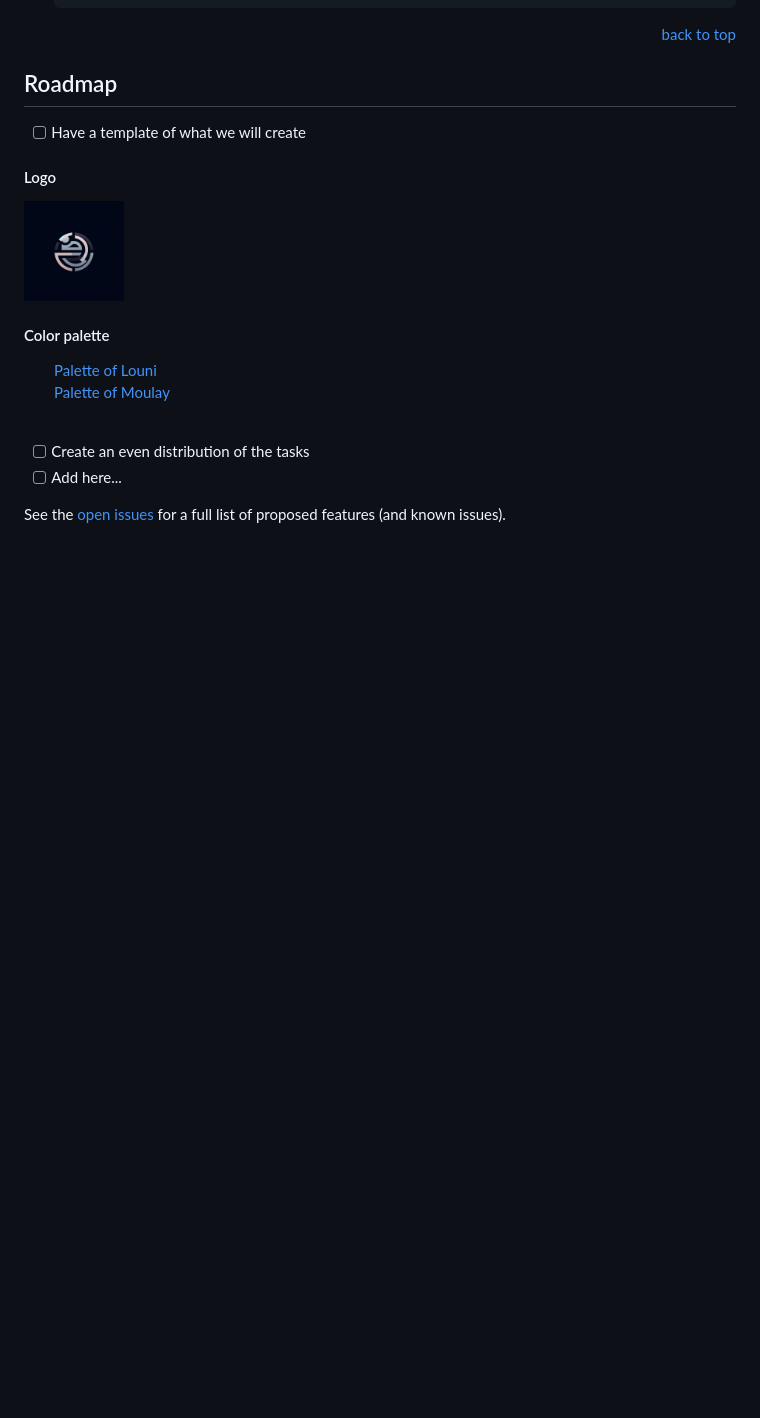
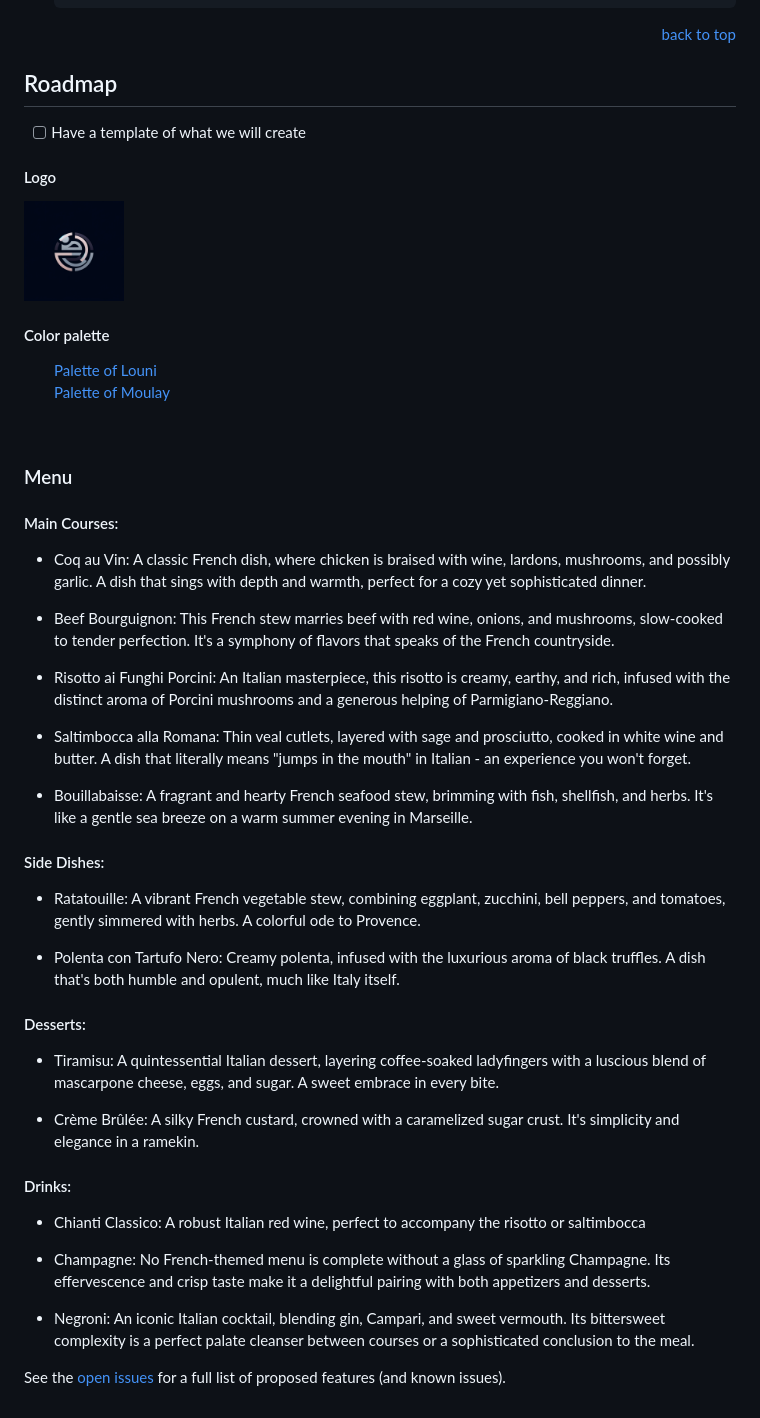
Before and after one commit to samuser107/htmlProject, a Markdown page: README.md, the part around the change. Rendered like a GitHub page; blank space fills up the shorter version.

Commit message:
menu readme

```diff
--- a/README.md
+++ b/README.md
@@ -163,8 +163,37 @@ Simple knowledge of HTML and CSS is required.
   </ol>
 <br>
 
-- [ ] Create an even distribution of the tasks
-- [ ] Add here...
+### Menu
+#### Main Courses:
+
+- Coq au Vin: A classic French dish, where chicken is braised with wine, lardons, mushrooms, and possibly garlic. A dish that sings with depth and warmth, perfect for a cozy yet sophisticated dinner.
+
+- Beef Bourguignon: This French stew marries beef with red wine, onions, and mushrooms, slow-cooked to tender perfection. It's a symphony of flavors that speaks of the French countryside.
+
+- Risotto ai Funghi Porcini: An Italian masterpiece, this risotto is creamy, earthy, and rich, infused with the distinct aroma of Porcini mushrooms and a generous helping of Parmigiano-Reggiano.
+
+- Saltimbocca alla Romana: Thin veal cutlets, layered with sage and prosciutto, cooked in white wine and butter. A dish that literally means "jumps in the mouth" in Italian - an experience you won't forget.
+
+- Bouillabaisse: A fragrant and hearty French seafood stew, brimming with fish, shellfish, and herbs. It's like a gentle sea breeze on a warm summer evening in Marseille.
+
+#### Side Dishes:
+
+- Ratatouille: A vibrant French vegetable stew, combining eggplant, zucchini, bell peppers, and tomatoes, gently simmered with herbs. A colorful ode to Provence.
+
+- Polenta con Tartufo Nero: Creamy polenta, infused with the luxurious aroma of black truffles. A dish that's both humble and opulent, much like Italy itself.
+
+#### Desserts:
+
+- Tiramisu: A quintessential Italian dessert, layering coffee-soaked ladyfingers with a luscious blend of mascarpone cheese, eggs, and sugar. A sweet embrace in every bite.
+
+- Crème Brûlée: A silky French custard, crowned with a caramelized sugar crust. It's simplicity and elegance in a ramekin.
+
+#### Drinks:
+- Chianti Classico: A robust Italian red wine, perfect to accompany the risotto or saltimbocca
+- Champagne: No French-themed menu is complete without a glass of sparkling Champagne. Its effervescence and crisp taste make it a delightful pairing with both appetizers and desserts.
+
+- Negroni: An iconic Italian cocktail, blending gin, Campari, and sweet vermouth. Its bittersweet complexity is a perfect palate cleanser between courses or a sophisticated conclusion to the meal.
+
 
 See the [open issues](https://github.com/samuser107/htmlProject/issues) for a full list of proposed features (and known issues).
 
```
